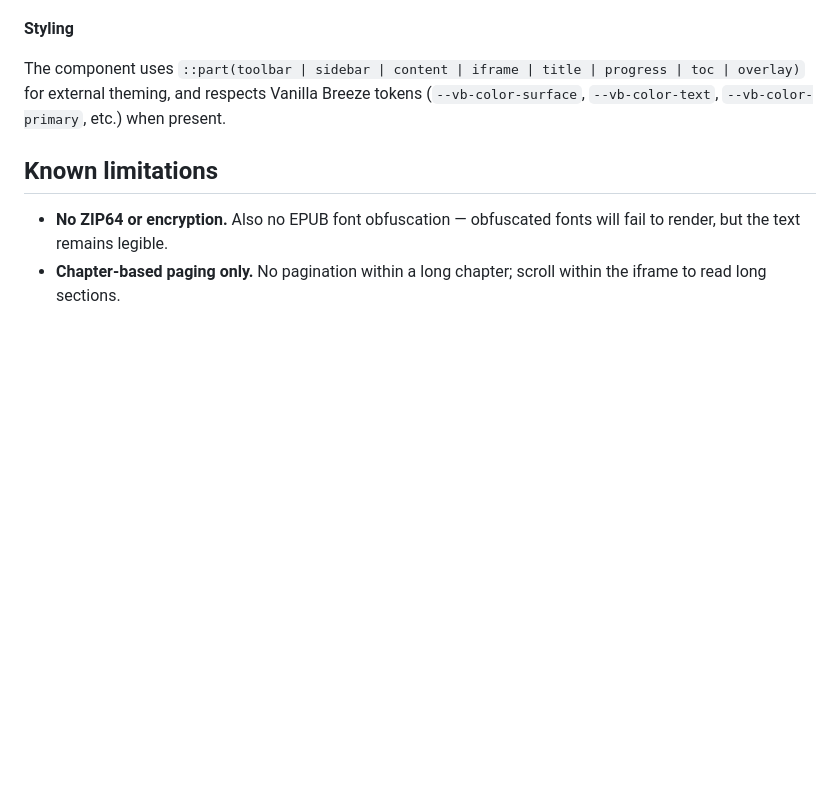
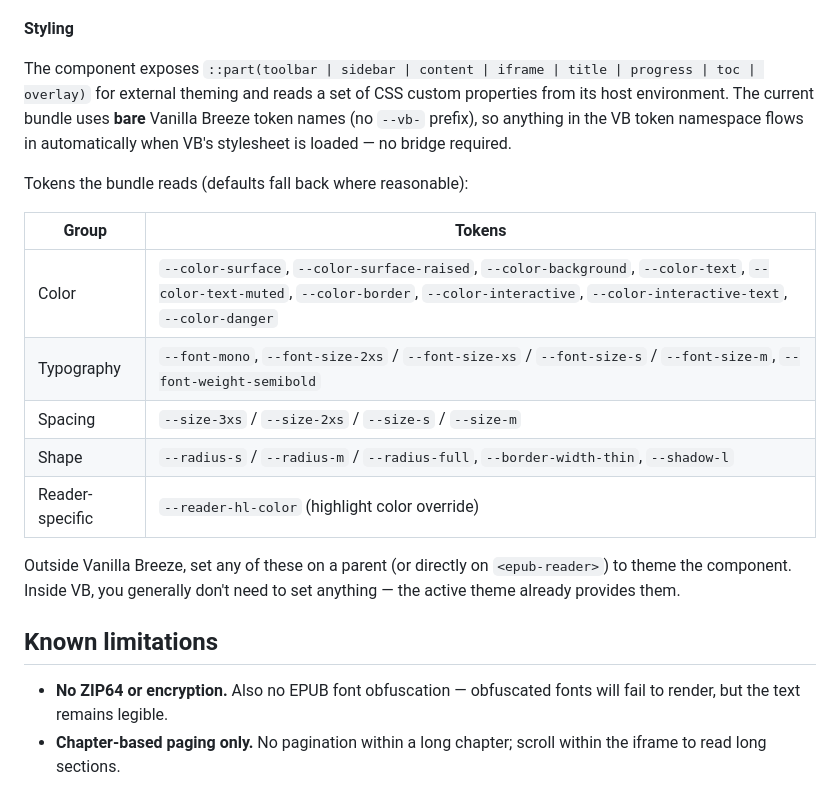
Before and after one commit to ProfPowell/epub-reader, a Markdown page: README.md, the part around the change. GitHub-like rendering; blank space fills up the shorter version.

Commit message:
docs: replace --vb-color-* claim with the bare VB tokens the bundle reads
The Styling section claimed the component honors --vb-color-surface /
--vb-color-text / --vb-color-primary, but the shipped 0.1.0 bundle
actually reads bare Vanilla Breeze token names — no --vb- prefix.
Anyone who tried to feed it --vb-color-* tokens would have seen no
effect.

Rewrite the Styling section to document the real surface:

* Color: --color-surface / -raised / -background, --color-text /
  -muted, --color-border, --color-interactive / -text, --color-danger
* Typography: --font-mono, --font-size-2xs..m, --font-weight-semibold
* Spacing: --size-3xs..m
* Shape: --radius-s/m/full, --border-width-thin, --shadow-l
* Reader-specific: --reader-hl-color

Group them in a table so the consumer can see at a glance which token
drives which surface. Also clarify the inside-VB / outside-VB story:
under VB the active theme provides everything; outside, set any of
these on a parent or on the element itself.

No code changes.

Closes ProfPowell/vanilla-breeze#vanilla-breeze-4s4i

Co-Authored-By: Claude Opus 4.7 (1M context) <noreply@anthropic.com>

```diff
--- a/README.md
+++ b/README.md
@@ -141,10 +141,25 @@ Or load directly from a CDN — no install, no bundler:
 
 **Styling**
 
-The component uses `::part(toolbar | sidebar | content | iframe | title | progress | toc | overlay)`
-for external theming, and respects Vanilla Breeze tokens
-(`--vb-color-surface`, `--vb-color-text`, `--vb-color-primary`, etc.) when
-present.
+The component exposes `::part(toolbar | sidebar | content | iframe | title | progress | toc | overlay)`
+for external theming and reads a set of CSS custom properties from its
+host environment. The current bundle uses **bare** Vanilla Breeze token
+names (no `--vb-` prefix), so anything in the VB token namespace flows
+in automatically when VB's stylesheet is loaded — no bridge required.
+
+Tokens the bundle reads (defaults fall back where reasonable):
+
+| Group | Tokens |
+|---|---|
+| Color | `--color-surface`, `--color-surface-raised`, `--color-background`, `--color-text`, `--color-text-muted`, `--color-border`, `--color-interactive`, `--color-interactive-text`, `--color-danger` |
+| Typography | `--font-mono`, `--font-size-2xs` / `--font-size-xs` / `--font-size-s` / `--font-size-m`, `--font-weight-semibold` |
+| Spacing | `--size-3xs` / `--size-2xs` / `--size-s` / `--size-m` |
+| Shape | `--radius-s` / `--radius-m` / `--radius-full`, `--border-width-thin`, `--shadow-l` |
+| Reader-specific | `--reader-hl-color` (highlight color override) |
+
+Outside Vanilla Breeze, set any of these on a parent (or directly on
+`<epub-reader>`) to theme the component. Inside VB, you generally
+don't need to set anything — the active theme already provides them.
 
 ## Known limitations
 
```
